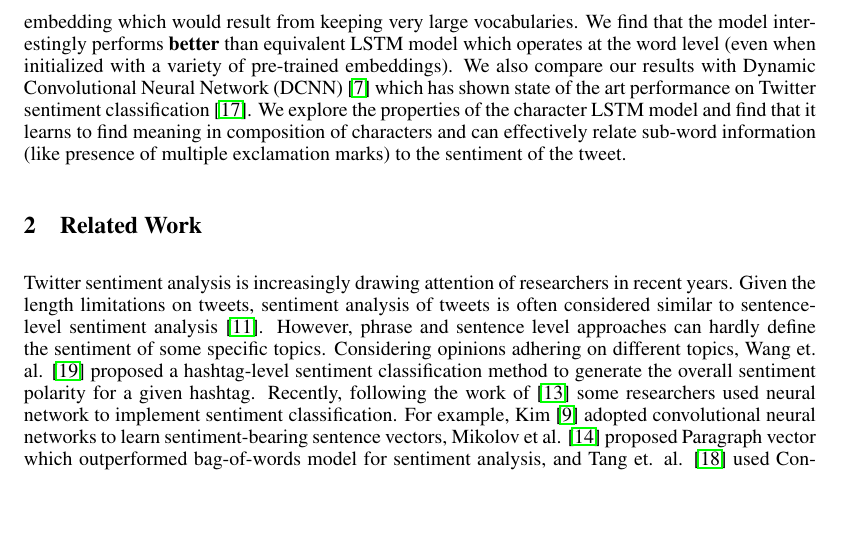
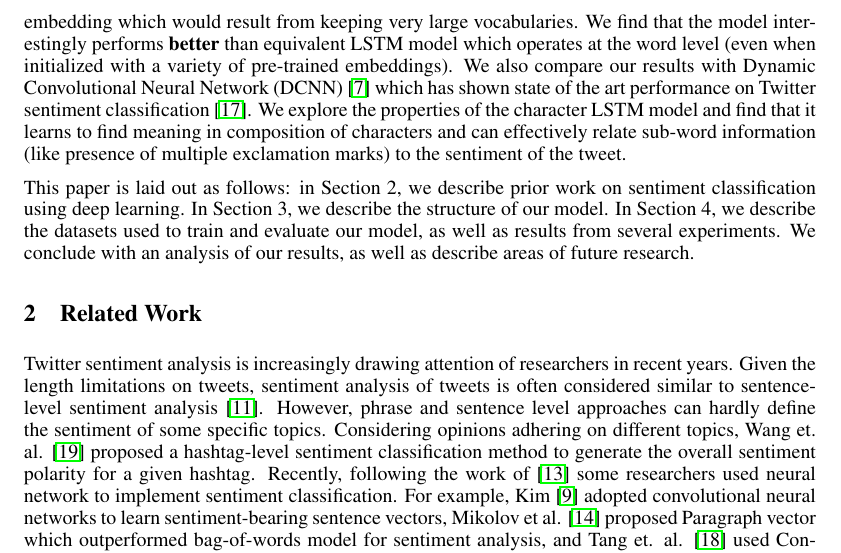
Before and after one commit to umass-semeval/semeval16, a LaTeX paper (paper/paper.tex): part of page 2 of 10, cut so that both start at the same text, the shorter picture padded with empty space. Compiled offline with pdfLaTeX.

Commit message:
add the 'in this paper' part of the intro

```diff
--- a/paper/paper.tex
+++ b/paper/paper.tex
@@ -106,6 +106,7 @@ We explore the properties of the character LSTM model and find that it learns to
 %We train our model on $1.6$ M distantly-supervised tweets collected by Go et. al. \cite{go2009twitter}, and evaluate the results on SemEval-2016 Task 4. Currently we focus on polarity classification, and plan to apply our model on 5-point scale classification in the future.
 
 % the structure of the paper
+This paper is laid out as follows: in Section 2, we describe prior work on sentiment classification using deep learning. In Section 3, we describe the structure of our model. In Section 4, we describe the datasets used to train and evaluate our model, as well as results from several experiments. We conclude with an analysis of our results, as well as describe areas of future research.
 
 
 \section{Related Work}
```
Also changed, not shown: paper/figs/mylstm.pdf (added), paper/paper.pdf.
